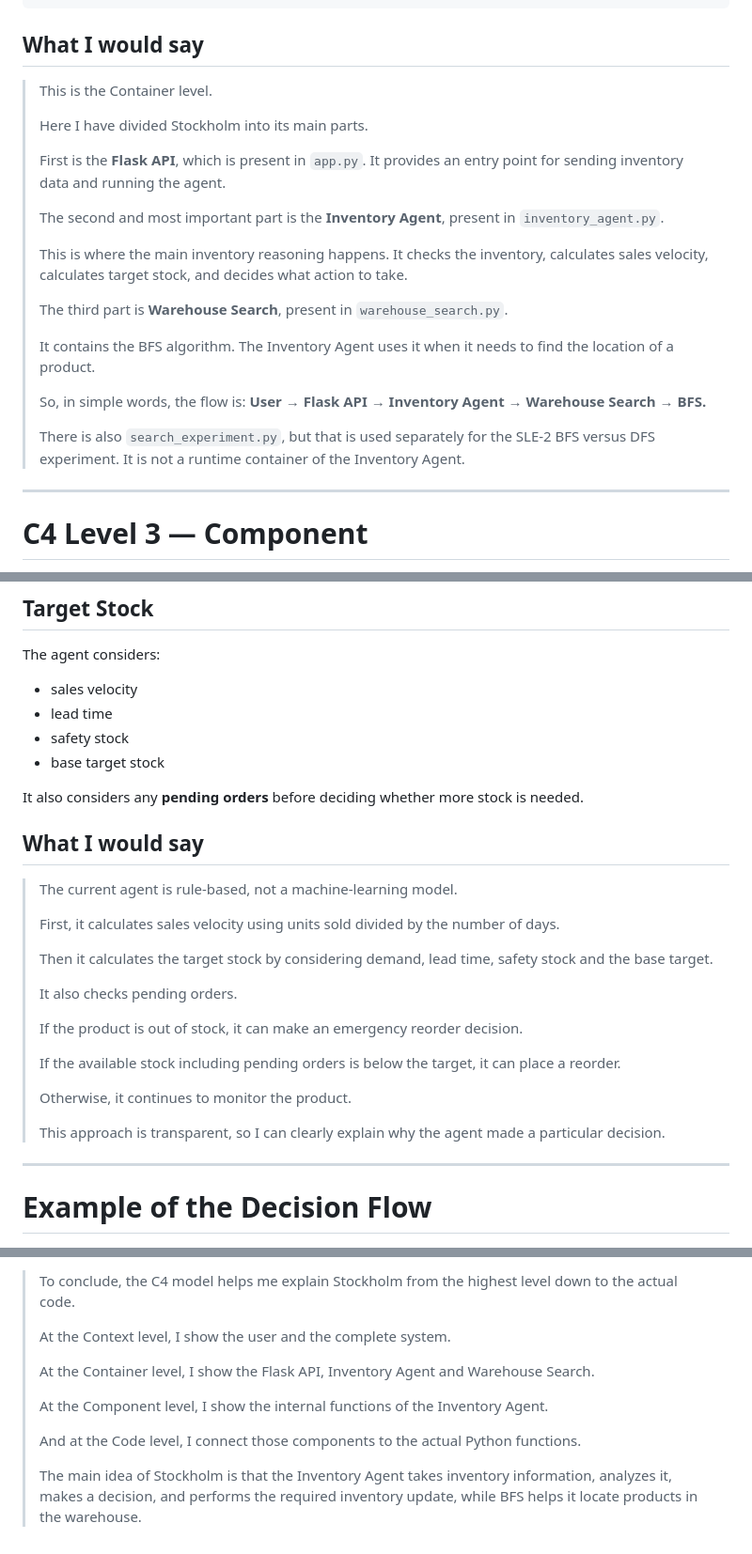
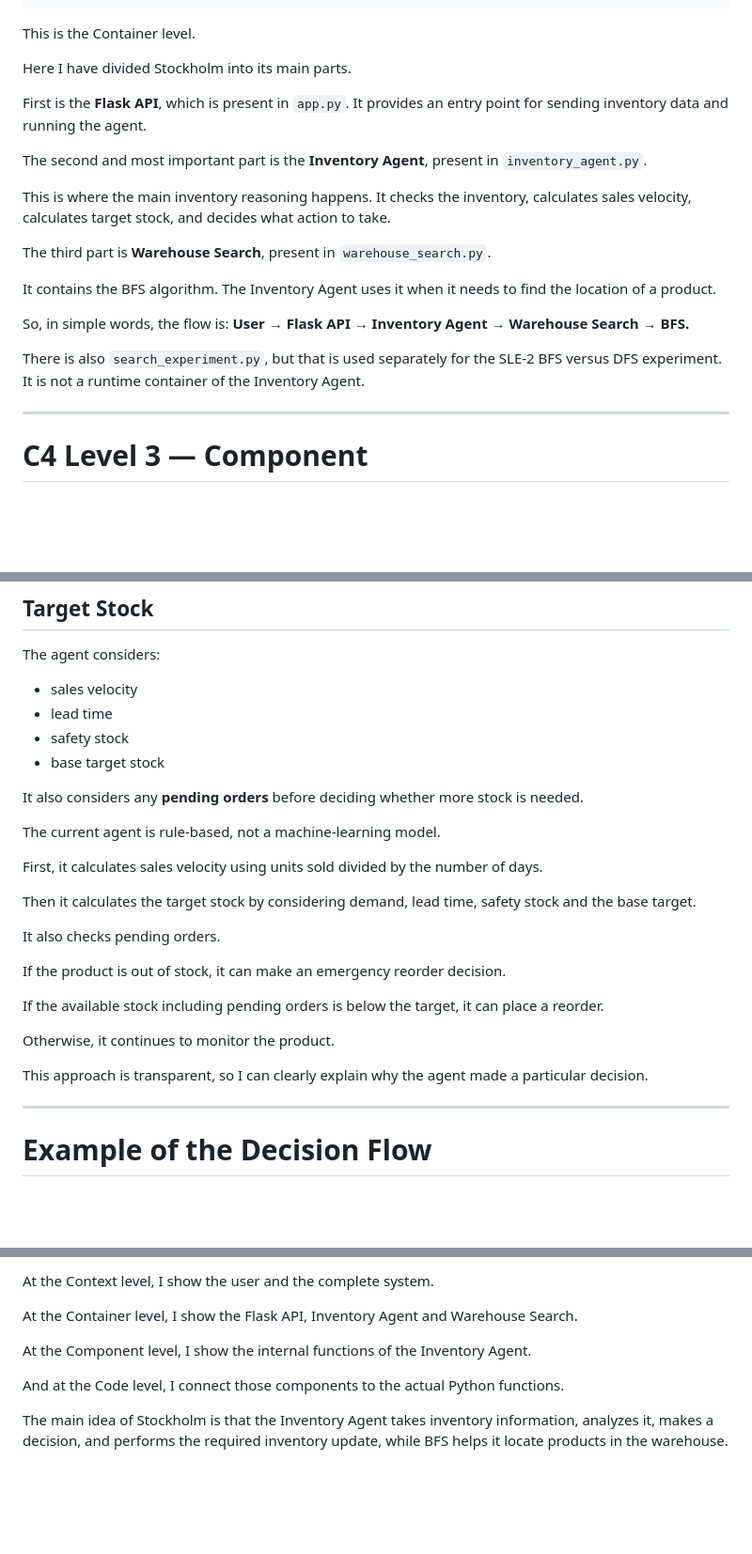
Before and after one commit to aryanhankare/stockholm, a Markdown page: architecture.md, 3 parts joined by grey strips. Shown at 94% size. GitHub-like rendering; blank space fills up the shorter version.

````diff
--- a/architecture.md
+++ b/architecture.md
@@ -81,26 +79,24 @@ C4 has four levels:
                           BFS
 ```
 
-## What I would say
+This is the Container level.
 
-> This is the Container level.
->
-> Here I have divided Stockholm into its main parts.
->
-> First is the **Flask API**, which is present in `app.py`. It provides an entry point for sending inventory data and running the agent.
->
-> The second and most important part is the **Inventory Agent**, present in `inventory_agent.py`.
->
-> This is where the main inventory reasoning happens. It checks the inventory, calculates sales velocity, calculates target stock, and decides what action to take.
->
-> The third part is **Warehouse Search**, present in `warehouse_search.py`.
->
-> It contains the BFS algorithm. The Inventory Agent uses it when it needs to find the location of a product.
->
-> So, in simple words, the flow is:
-> **User → Flask API → Inventory Agent → Warehouse Search → BFS.**
->
-> There is also `search_experiment.py`, but that is used separately for the SLE-2 BFS versus DFS experiment. It is not a runtime container of the Inventory Agent.
+Here I have divided Stockholm into its main parts.
+
+First is the **Flask API**, which is present in `app.py`. It provides an entry point for sending inventory data and running the agent.
+
+The second and most important part is the **Inventory Agent**, present in `inventory_agent.py`.
+
+This is where the main inventory reasoning happens. It checks the inventory, calculates sales velocity, calculates target stock, and decides what action to take.
+
+The third part is **Warehouse Search**, present in `warehouse_search.py`.
+
+It contains the BFS algorithm. The Inventory Agent uses it when it needs to find the location of a product.
+
+So, in simple words, the flow is:
+**User → Flask API → Inventory Agent → Warehouse Search → BFS.**
+
+There is also `search_experiment.py`, but that is used separately for the SLE-2 BFS versus DFS experiment. It is not a runtime container of the Inventory Agent.
 
 ---
 
@@ -261,23 +253,21 @@ The agent considers:
 
 It also considers any **pending orders** before deciding whether more stock is needed.
 
-## What I would say
+The current agent is rule-based, not a machine-learning model.
 
-> The current agent is rule-based, not a machine-learning model.
->
-> First, it calculates sales velocity using units sold divided by the number of days.
->
-> Then it calculates the target stock by considering demand, lead time, safety stock and the base target.
->
-> It also checks pending orders.
->
-> If the product is out of stock, it can make an emergency reorder decision.
->
-> If the available stock including pending orders is below the target, it can place a reorder.
->
-> Otherwise, it continues to monitor the product.
->
-> This approach is transparent, so I can clearly explain why the agent made a particular decision.
+First, it calculates sales velocity using units sold divided by the number of days.
+
+Then it calculates the target stock by considering demand, lead time, safety stock and the base target.
+
+It also checks pending orders.
+
+If the product is out of stock, it can make an emergency reorder decision.
+
+If the available stock including pending orders is below the target, it can place a reorder.
+
+Otherwise, it continues to monitor the product.
+
+This approach is transparent, so I can clearly explain why the agent made a particular decision.
 
 ---
 
@@ -402,12 +384,10 @@ Product location / path
 
-> To conclude, the C4 model helps me explain Stockholm from the highest level down to the actual code.
->
-> At the Context level, I show the user and the complete system.
->
-> At the Container level, I show the Flask API, Inventory Agent and Warehouse Search.
->
-> At the Component level, I show the internal functions of the Inventory Agent.
->
-> And at the Code level, I connect those components to the actual Python functions.
->
-> The main idea of Stockholm is that the Inventory Agent takes inventory information, analyzes it, makes a decision, and performs the required inventory update, while BFS helps it locate products in the warehouse.
+At the Context level, I show the user and the complete system.
+
+At the Container level, I show the Flask API, Inventory Agent and Warehouse Search.
+
+At the Component level, I show the internal functions of the Inventory Agent.
+
+And at the Code level, I connect those components to the actual Python functions.
+
+The main idea of Stockholm is that the Inventory Agent takes inventory information, analyzes it, makes a decision, and performs the required inventory update, while BFS helps it locate products in the warehouse.
````
Also changed, not shown: other parts of architecture.md (+98 -112 lines).
